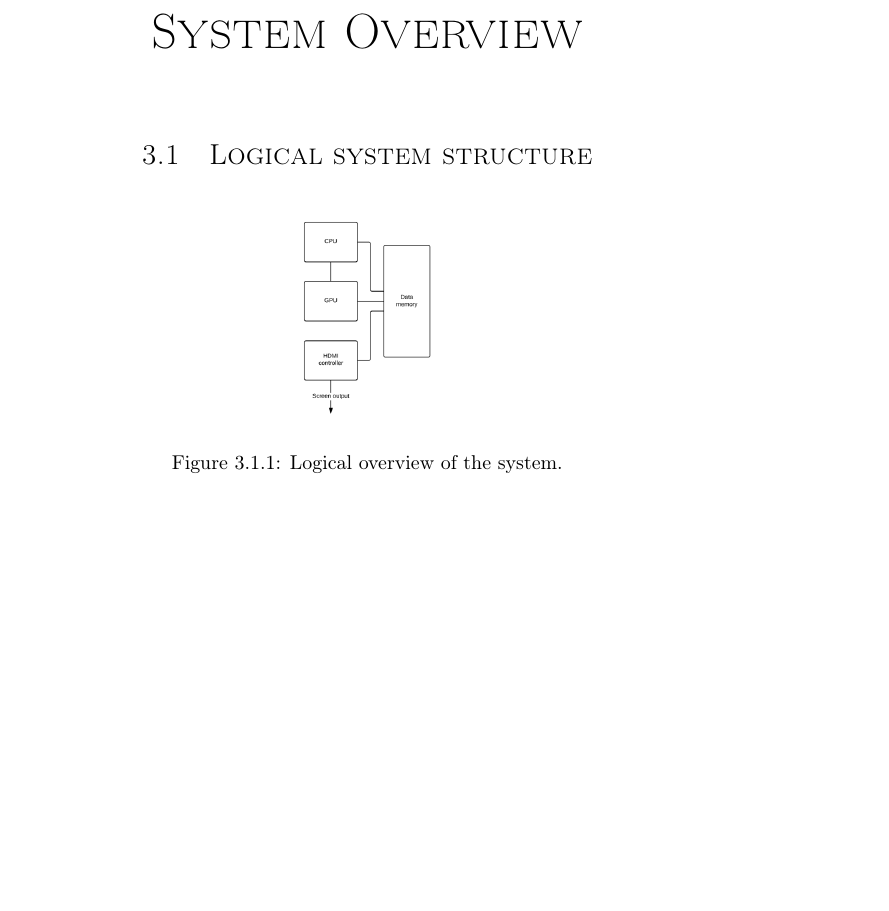
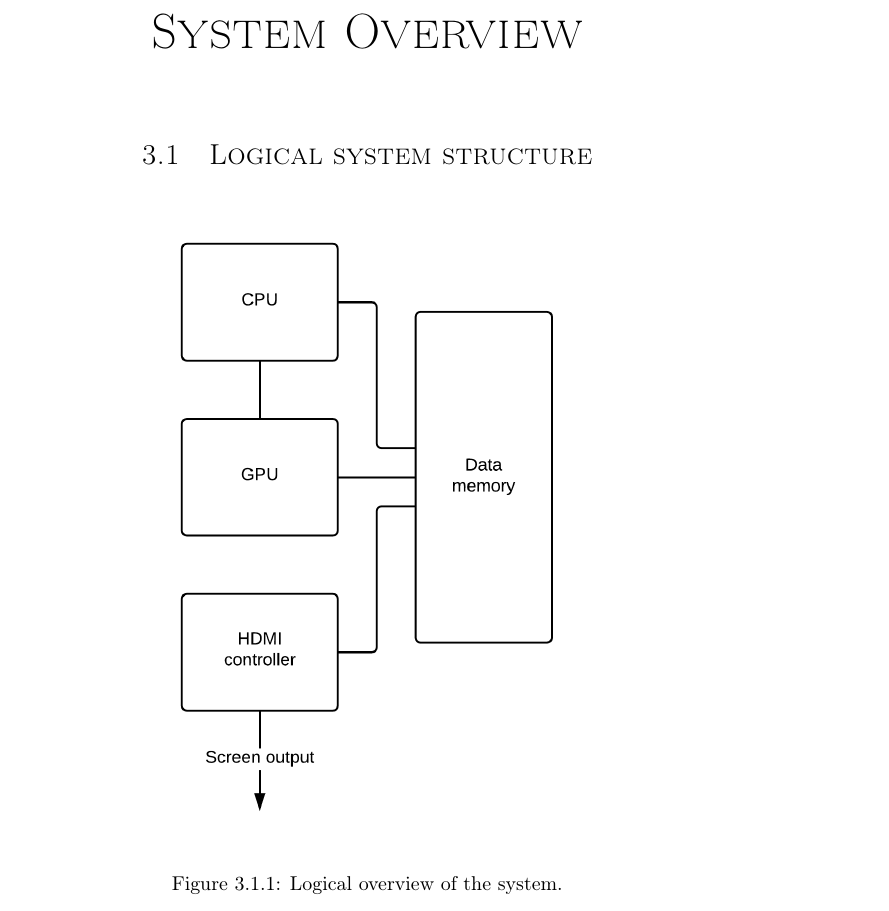
Before and after one commit to dmpro2014/report, a LaTeX thesis (report/report.tex, which reads report/system_overview/system_overview.tex): part of page 13 of 39 before the commit and part of page 14 of 41 after it, cut so that both start at the same text, the shorter picture padded with empty space. Compiled offline with pdfLaTeX.

Commit message:
Update logical overview figure

```diff
--- a/report/system_overview/system_overview.tex
+++ b/report/system_overview/system_overview.tex
@@ -3,7 +3,7 @@
 \section{Logical system structure}
 \begin{figure}[H]
 	\centering
-	\includegraphics[scale=0.3]{system_overview/diagrams/logical_overview.png}
+	\includegraphics[width=0.65\textwidth]{system_overview/diagrams/logical_overview.png}
 	\caption{Logical overview of the system.}
 	\label{logical_overview}
 \end{figure}
```
Also changed, not shown: report/system_overview/diagrams/logical_overview.png.
